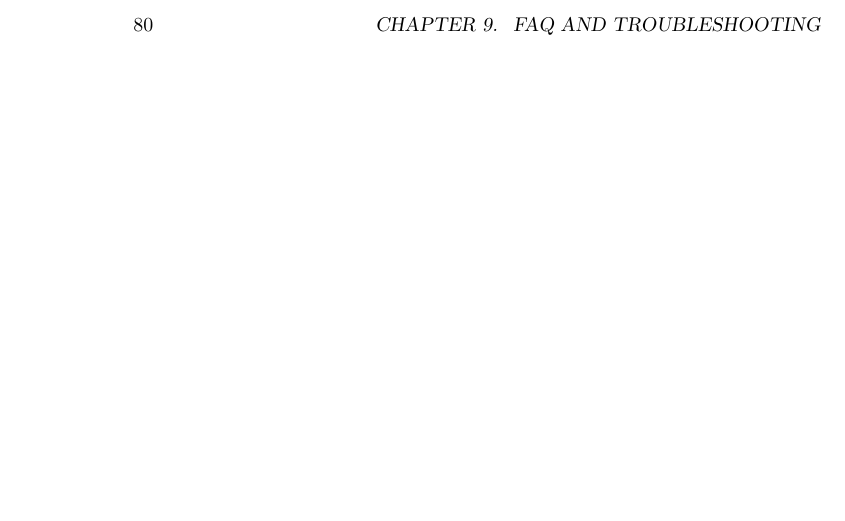
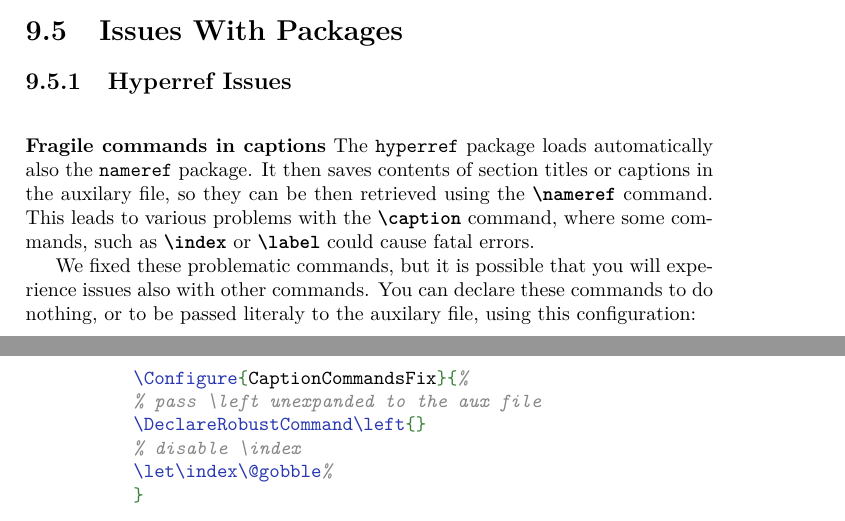
Before and after one commit to michal-h21/tex4ht-doc, a LaTeX book (tex4ht-doc.tex, which reads sections/faq.tex): part of page 80 of 101 before the commit and two parts of pages 79 and 80 of 101 after it, the two joined at a grey line, cut at the place of the change, the shorter picture padded with empty space. Compiled offline with XeLaTeX; a LaTeX package or settings file that is missing is left out.

Commit message:
added faq about nameref and \caption

```diff
--- a/sections/faq.tex
+++ b/sections/faq.tex
@@ -235,3 +235,29 @@ DOM error and wrong rendering by MathML processors. You can fix this by using \c
 \end{texsource}
 
 \end{issue}
+
+\section{Issues With Packages}
+\label{faq:packages}
+
+\subsection{Hyperref Issues}
+
+\begin{issue}{Fragile commands in captions}
+The \package{hyperref} package loads automatically also the \package{nameref}
+package. It then saves contents of section titles or captions in the auxilary file,
+so they can be then retrieved using the \cmd{nameref} command. This leads to various
+problems with the \cmd{caption} command, where some commands, such as \cmd{index} or
+\cmd{label} could cause fatal errors.
+
+We fixed these problematic commands, but it is possible that you will experience
+issues also with other commands. You can declare these commands to do nothing, or
+to be passed literaly to the auxilary file, using this configuration:
+
+\begin{texsource}
+\Configure{CaptionCommandsFix}{%
+% pass \left unexpanded to the aux file
+\DeclareRobustCommand\left{}
+% disable \index
+\let\index\@gobble%
+}
+\end{texsource}
+\end{issue}
--- a/tex4ht-doc.tex
+++ b/tex4ht-doc.tex
@@ -4,19 +4,19 @@
 \usepackage{array}
 \usepackage{graphicx}
 
-% \usepackage[T1]{fontenc}
+\usepackage[T1]{fontenc}
 \usepackage{upquote}
 \usepackage{textcomp}
 \usepackage [english]{babel}
 \usepackage [autostyle, english = american]{csquotes}
 \MakeOuterQuote{"}
-% \usepackage{csquotes}
+\usepackage{csquotes}
+\usepackage{glossaries}
 \usepackage{tex4ht-styles}
 \usepackage{hyperref}
 
 
 
-\usepackage{glossaries}
 \title{TeX4ht Documentation}
 
 \author{by TeX4ht Project}
```
Also changed, not shown: sections/changes.tex (+1 -0 lines).
